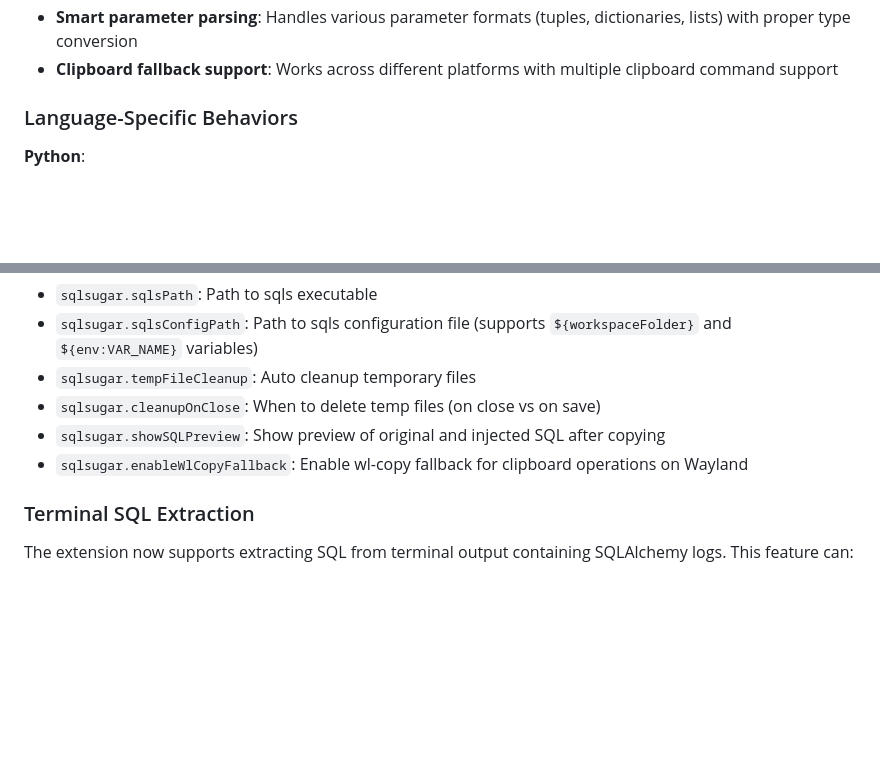
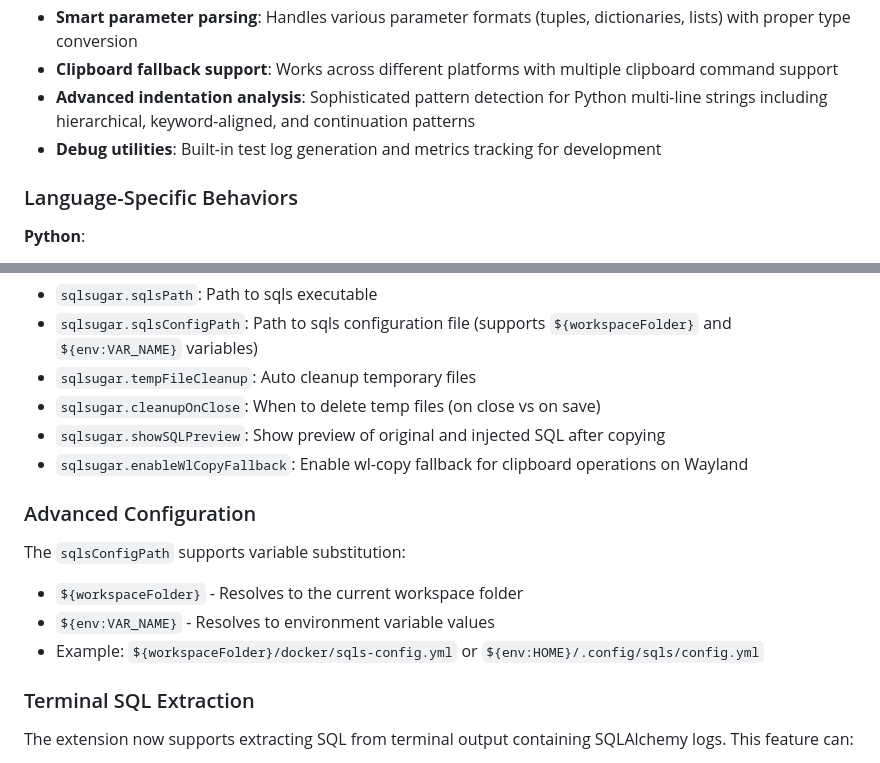
Before and after one commit to StrayDragon/sqlsugar, a Markdown page: CLAUDE.md, 2 parts joined by grey strips. Drawn GitHub-style; blank space fills up the shorter version.

```diff
--- a/CLAUDE.md
+++ b/CLAUDE.md
@@ -52,6 +65,8 @@ SQLSugar is a VS Code extension that enables inline SQL editing across multiple
 - **Terminal SQL extraction**: Parses SQLAlchemy logs from terminal output and extracts SQL with injected parameters
 - **Smart parameter parsing**: Handles various parameter formats (tuples, dictionaries, lists) with proper type conversion
 - **Clipboard fallback support**: Works across different platforms with multiple clipboard command support
+- **Advanced indentation analysis**: Sophisticated pattern detection for Python multi-line strings including hierarchical, keyword-aligned, and continuation patterns
+- **Debug utilities**: Built-in test log generation and metrics tracking for development
 
 ### Language-Specific Behaviors
 
@@ -79,6 +94,12 @@ The extension supports several configuration options:
 - `sqlsugar.cleanupOnClose`: When to delete temp files (on close vs on save)
 - `sqlsugar.showSQLPreview`: Show preview of original and injected SQL after copying
 - `sqlsugar.enableWlCopyFallback`: Enable wl-copy fallback for clipboard operations on Wayland
+
+### Advanced Configuration
+The `sqlsConfigPath` supports variable substitution:
+- `${workspaceFolder}` - Resolves to the current workspace folder
+- `${env:VAR_NAME}` - Resolves to environment variable values
+- Example: `${workspaceFolder}/docker/sqls-config.yml` or `${env:HOME}/.config/sqls/config.yml`
 
 ### Terminal SQL Extraction
 
```
Also changed, not shown: other parts of CLAUDE.md (+26 -4 lines).
